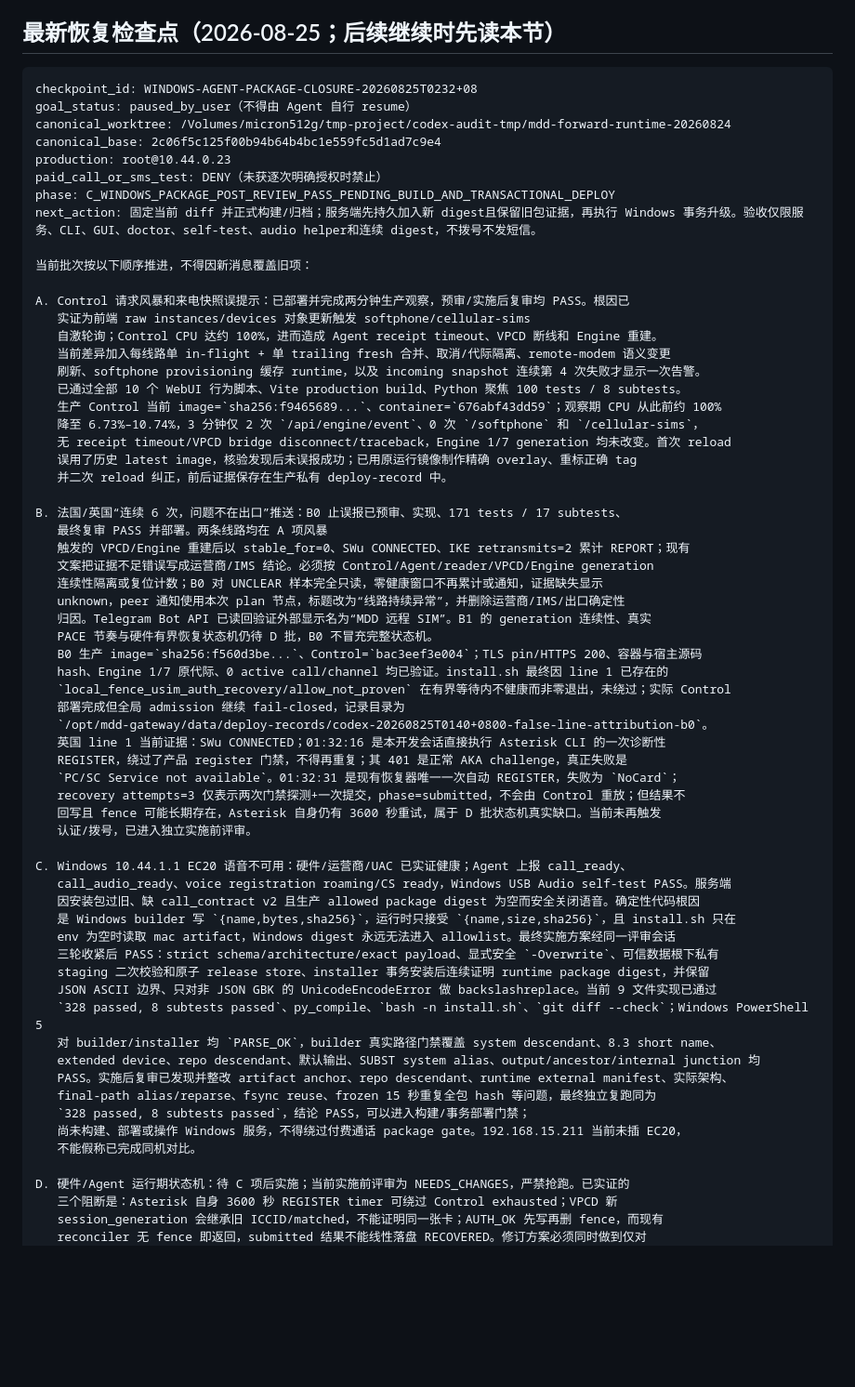
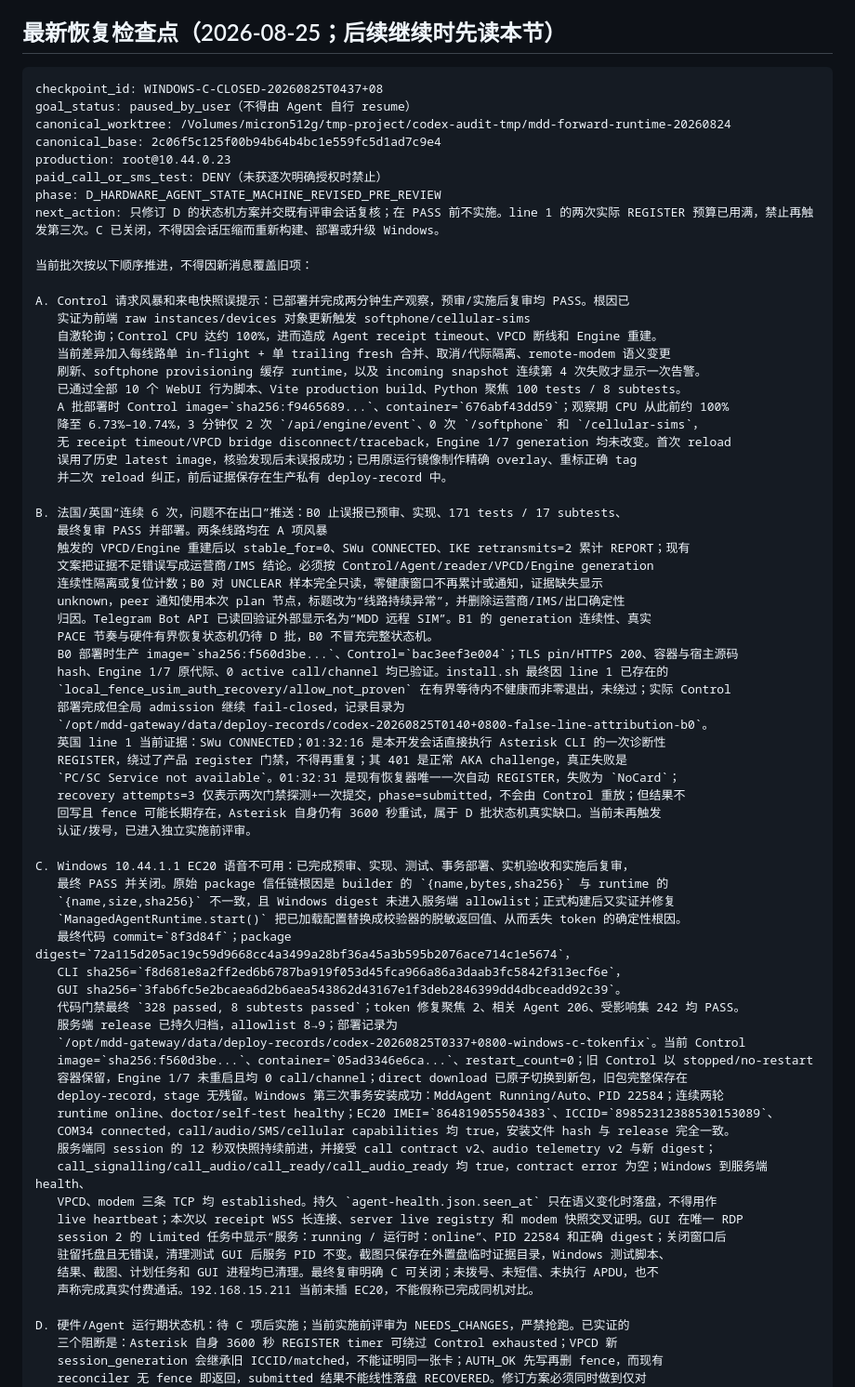
Before and after one commit to lovitus/mdd-sim-gateway, a Markdown page: TODO_ACTIVE_RECOVERY.md, the part around one of its changes. Shown at 93% size. GitHub-like rendering; blank space fills up the shorter version.

Commit message:
Record Windows agent C closure

````diff
--- a/TODO_ACTIVE_RECOVERY.md
+++ b/TODO_ACTIVE_RECOVERY.md
@@ -9,14 +9,14 @@
 ## 最新恢复检查点（2026-08-25；后续继续时先读本节）
 
 ```text
-checkpoint_id: WINDOWS-AGENT-PACKAGE-CLOSURE-20260825T0232+08
+checkpoint_id: WINDOWS-C-CLOSED-20260825T0437+08
 goal_status: paused_by_user（不得由 Agent 自行 resume）
 canonical_worktree: /Volumes/micron512g/tmp-project/codex-audit-tmp/mdd-forward-runtime-20260824
 canonical_base: 2c06f5c125f00b94b64b4bc1e559fc5d1ad7c9e4
 production: root@10.44.0.23
 paid_call_or_sms_test: DENY（未获逐次明确授权时禁止）
-phase: C_WINDOWS_PACKAGE_POST_REVIEW_PASS_PENDING_BUILD_AND_TRANSACTIONAL_DEPLOY
-next_action: 固定当前 diff 并正式构建/归档；服务端先持久加入新 digest且保留旧包证据，再执行 Windows 事务升级。验收仅限服务、CLI、GUI、doctor、self-test、audio helper和连续 digest，不拨号不发短信。
+phase: D_HARDWARE_AGENT_STATE_MACHINE_REVISED_PRE_REVIEW
+next_action: 只修订 D 的状态机方案并交既有评审会话复核；在 PASS 前不实施。line 1 的两次实际 REGISTER 预算已用满，禁止再触发第三次。C 已关闭，不得因会话压缩而重新构建、部署或升级 Windows。
 
 当前批次按以下顺序推进，不得因新消息覆盖旧项：
 
@@ -26,7 +26,7 @@ A. Control 请求风暴和来电快照误提示：已部署并完成两分钟生
    当前差异加入每线路单 in-flight + 单 trailing fresh 合并、取消/代际隔离、remote-modem 语义变更
    刷新、softphone provisioning 缓存 runtime，以及 incoming snapshot 连续第 4 次失败才显示一次告警。
    已通过全部 10 个 WebUI 行为脚本、Vite production build、Python 聚焦 100 tests / 8 subtests。
-   生产 Control 当前 image=`sha256:f9465689...`、container=`676abf43dd59`；观察期 CPU 从此前约 100%
+   A 批部署时 Control image=`sha256:f9465689...`、container=`676abf43dd59`；观察期 CPU 从此前约 100%
    降至 6.73%–10.74%，3 分钟仅 2 次 `/api/engine/event`、0 次 `/softphone` 和 `/cellular-sims`，
    无 receipt timeout/VPCD bridge disconnect/traceback，Engine 1/7 generation 均未改变。首次 reload
    误用了历史 latest image，核验发现后未误报成功；已用原运行镜像制作精确 overlay、重标正确 tag
@@ -40,7 +40,7 @@ B. 法国/英国“连续 6 次，问题不在出口”推送：B0 止误报已
    unknown，peer 通知使用本次 plan 节点，标题改为“线路持续异常”，并删除运营商/IMS/出口确定性
    归因。Telegram Bot API 已读回验证外部显示名为“MDD 远程 SIM”。B1 的 generation 连续性、真实
    PACE 节奏与硬件有界恢复状态机仍待 D 批，B0 不冒充完整状态机。
-   B0 生产 image=`sha256:f560d3be...`、Control=`bac3eef3e004`；TLS pin/HTTPS 200、容器与宿主源码
+   B0 部署时生产 image=`sha256:f560d3be...`、Control=`bac3eef3e004`；TLS pin/HTTPS 200、容器与宿主源码
    hash、Engine 1/7 原代际、0 active call/channel 均已验证。install.sh 最终因 line 1 已存在的
    `local_fence_usim_auth_recovery/allow_not_proven` 在有界等待内不健康而非零退出，未绕过；实际 Control
    部署完成但全局 admission 继续 fail-closed，记录目录为
@@ -52,22 +52,29 @@ B. 法国/英国“连续 6 次，问题不在出口”推送：B0 止误报已
    回写且 fence 可能长期存在，Asterisk 自身仍有 3600 秒重试，属于 D 批状态机真实缺口。当前未再触发
    认证/拨号，已进入独立实施前评审。
 
-C. Windows 10.44.1.1 EC20 语音不可用：硬件/运营商/UAC 已实证健康；Agent 上报 call_ready、
-   call_audio_ready、voice registration roaming/CS ready，Windows USB Audio self-test PASS。服务端
-   因安装包过旧、缺 call_contract v2 且生产 allowed package digest 为空而安全关闭语音。确定性代码根因
-   是 Windows builder 写 `{name,bytes,sha256}`，运行时只接受 `{name,size,sha256}`，且 install.sh 只在
-   env 为空时读取 mac artifact，Windows digest 永远无法进入 allowlist。最终实施方案经同一评审会话
-   三轮收紧后 PASS：strict schema/architecture/exact payload、显式安全 `-Overwrite`、可信数据根下私有
-   staging 二次校验和原子 release store、installer 事务安装后连续证明 runtime package digest，并保留
-   JSON ASCII 边界、只对非 JSON GBK 的 UnicodeEncodeError 做 backslashreplace。当前 9 文件实现已通过
-   `328 passed, 8 subtests passed`、py_compile、`bash -n install.sh`、`git diff --check`；Windows PowerShell 5
-   对 builder/installer 均 `PARSE_OK`，builder 真实路径门禁覆盖 system descendant、8.3 short name、
-   extended device、repo descendant、默认输出、SUBST system alias、output/ancestor/internal junction 均
-   PASS。实施后复审已发现并整改 artifact anchor、repo descendant、runtime external manifest、实际架构、
-   final-path alias/reparse、fsync reuse、frozen 15 秒重复全包 hash 等问题，最终独立复跑同为
-   `328 passed, 8 subtests passed`，结论 PASS，可以进入构建/事务部署门禁；
-   尚未构建、部署或操作 Windows 服务，不得绕过付费通话 package gate。192.168.15.211 当前未插 EC20，
-   不能假称已完成同机对比。
+C. Windows 10.44.1.1 EC20 语音不可用：已完成预审、实现、测试、事务部署、实机验收和实施后复审，
+   最终 PASS 并关闭。原始 package 信任链根因是 builder 的 `{name,bytes,sha256}` 与 runtime 的
+   `{name,size,sha256}` 不一致，且 Windows digest 未进入服务端 allowlist；正式构建后又实证并修复
+   `ManagedAgentRuntime.start()` 把已加载配置替换成校验器的脱敏返回值、从而丢失 token 的确定性根因。
+   最终代码 commit=`8f3d84f`；package digest=`72a115d205ac19c59d9668cc4a3499a28bf36a45a3b595b2076ace714c1e5674`，
+   CLI sha256=`f8d681e8a2ff2ed6b6787ba919f053d45fca966a86a3daab3fc5842f313ecf6e`，
+   GUI sha256=`3fab6fc5e2bcaea6d2b6aea543862d43167e1f3deb2846399dd4dbceadd92c39`。
+   代码门禁最终 `328 passed, 8 subtests passed`；token 修复聚焦 2、相关 Agent 206、受影响集 242 均 PASS。
+   服务端 release 已持久归档，allowlist 8→9；部署记录为
+   `/opt/mdd-gateway/data/deploy-records/codex-20260825T0337+0800-windows-c-tokenfix`。当前 Control
+   image=`sha256:f560d3be...`、container=`05ad3346e6ca...`、restart_count=0；旧 Control 以 stopped/no-restart
+   容器保留，Engine 1/7 未重启且均 0 call/channel；direct download 已原子切换到新包，旧包完整保存在
+   deploy-record，stage 无残留。Windows 第三次事务安装成功：MddAgent Running/Auto、PID 22584；连续两轮
+   runtime online、doctor/self-test healthy；EC20 IMEI=`864819055504383`、ICCID=`89852312388530153089`、
+   COM34 connected，call/audio/SMS/cellular capabilities 均 true，安装文件 hash 与 release 完全一致。
+   服务端同 session 的 12 秒双快照持续前进，并接受 call contract v2、audio telemetry v2 与新 digest；
+   call_signalling/call_audio/call_ready/call_audio_ready 均 true，contract error 为空；Windows 到服务端 health、
+   VPCD、modem 三条 TCP 均 established。持久 `agent-health.json.seen_at` 只在语义变化时落盘，不得用作
+   live heartbeat；本次以 receipt WSS 长连接、server live registry 和 modem 快照交叉证明。GUI 在唯一 RDP
+   session 2 的 Limited 任务中显示“服务：running / 运行时：online”、PID 22584 和正确 digest；关闭窗口后
+   驻留托盘且无错误，清理测试 GUI 后服务 PID 不变。截图只保存在外置盘临时证据目录，Windows 测试脚本、
+   结果、截图、计划任务和 GUI 进程均已清理。最终复审明确 C 可关闭；未拨号、未短信、未执行 APDU，也不
+   声称完成真实付费通话。192.168.15.211 当前未插 EC20，不能假称已完成同机对比。
 
 D. 硬件/Agent 运行期状态机：待 C 项后实施；当前实施前评审为 NEEDS_CHANGES，严禁抢跑。已实证的
    三个阻断是：Asterisk 自身 3600 秒 REGISTER timer 可绕过 Control exhausted；VPCD 新
````
Also changed, not shown: other parts of TODO_ACTIVE_RECOVERY.md (+5 -2 lines).
